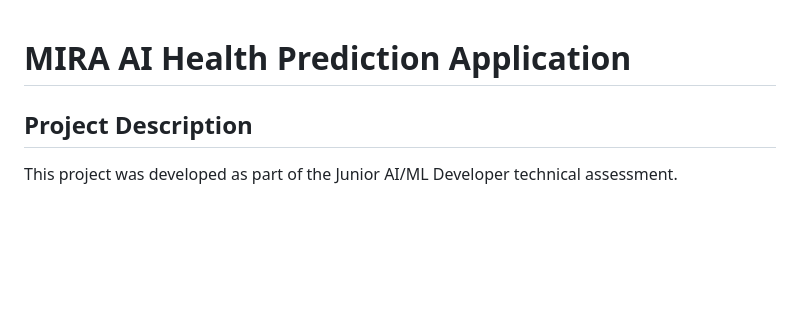
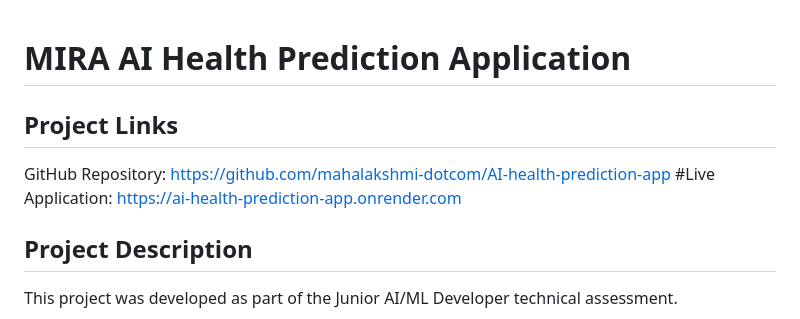
Before and after one commit to mahalakshmi-dotcom/AI-health-prediction-app, a Markdown page: README.md, the part around the change. Drawn GitHub-style; blank space fills up the shorter version.

```diff
--- a/README.md
+++ b/README.md
@@ -1,4 +1,11 @@
 # MIRA AI Health Prediction Application
+
+## Project Links
+
+GitHub Repository:
+https://github.com/mahalakshmi-dotcom/AI-health-prediction-app
+#Live Application:
+https://ai-health-prediction-app.onrender.com
 
 ## Project Description
 
```
